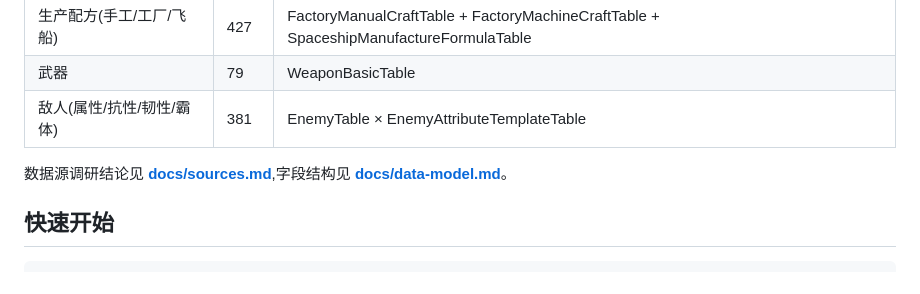
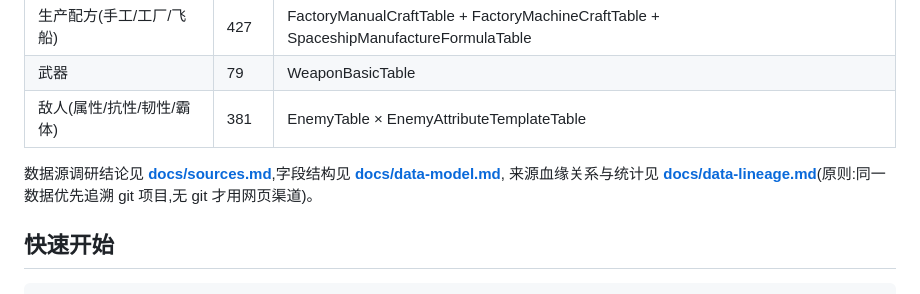
Before and after one commit to 0x00-pl/enddata, a Markdown page: README.md, the part around the change. Drawn GitHub-style.

```diff
--- a/README.md
+++ b/README.md
@@ -15,7 +15,8 @@
 | 武器 | 79 | WeaponBasicTable |
 | 敌人(属性/抗性/韧性/霸体) | 381 | EnemyTable × EnemyAttributeTemplateTable |
 
-数据源调研结论见 **[docs/sources.md](docs/sources.md)**,字段结构见 **[docs/data-model.md](docs/data-model.md)**。
+数据源调研结论见 **[docs/sources.md](docs/sources.md)**,字段结构见 **[docs/data-model.md](docs/data-model.md)**,
+来源血缘关系与统计见 **[docs/data-lineage.md](docs/data-lineage.md)**(原则:同一数据优先追溯 git 项目,无 git 才用网页渠道)。
 
 ## 快速开始
 
```
Also changed, not shown: docs/data-lineage.md (added, +145 -0 lines).
